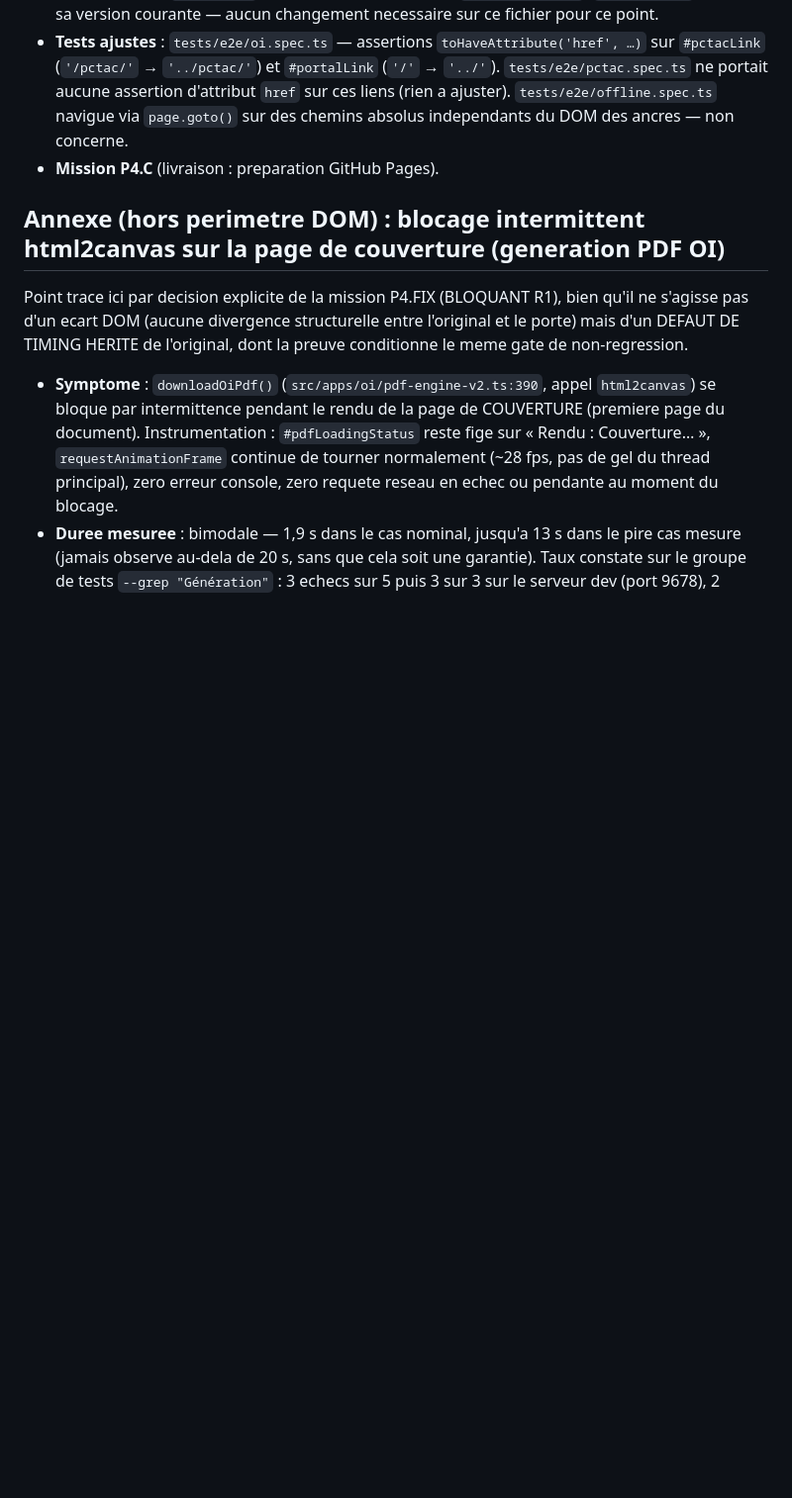
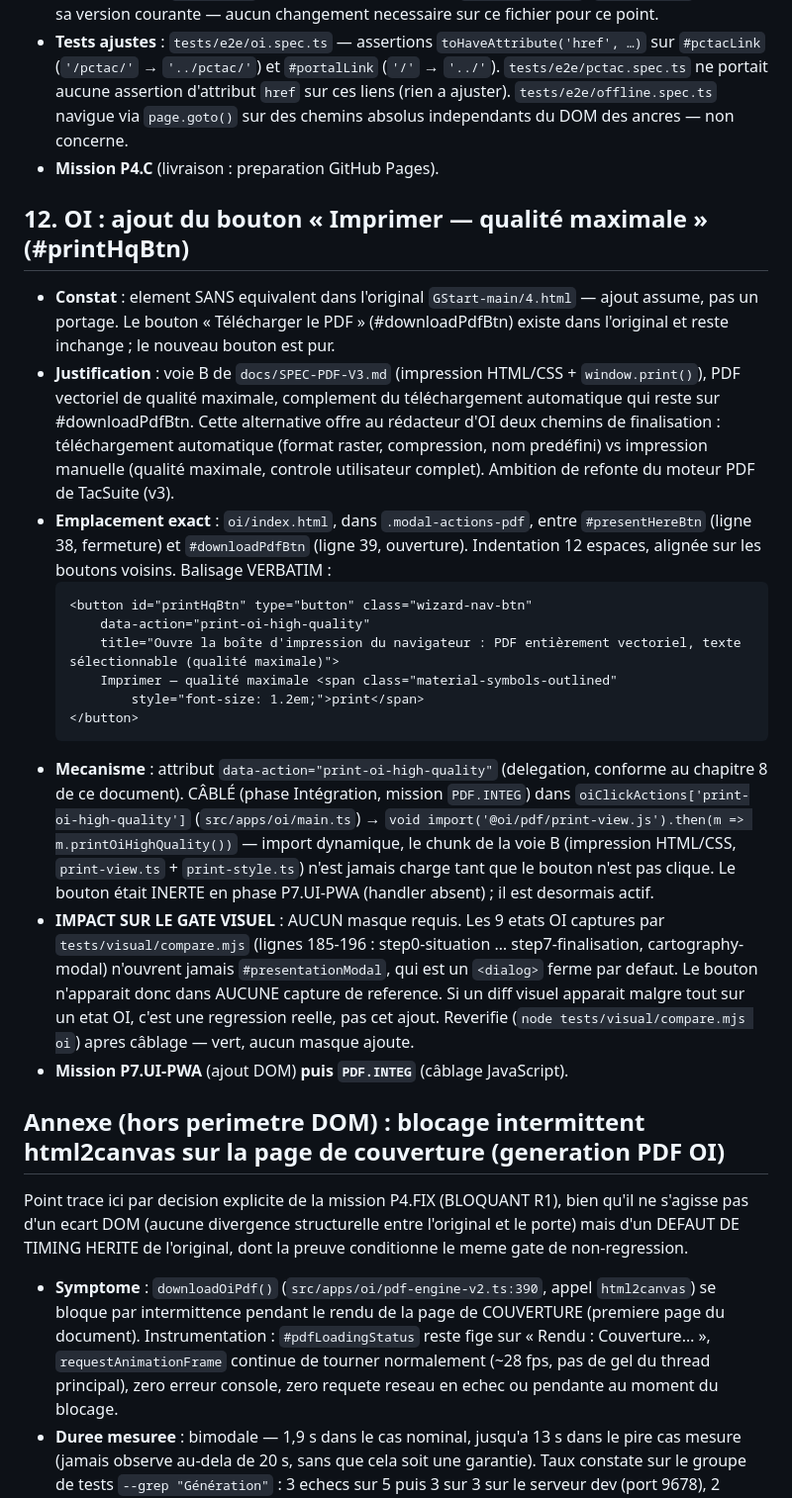
Before and after one commit to Oxsilaris06/TacSuite, a Markdown page: docs/DECISIONS-DOM-ECARTS.md, the part around the change. Shown at 99% size. Rendered like a GitHub page; blank space fills up the shorter version.

Commit message:
docs(oi): ecart DOM #printHqBtn — traçabilite complete P7 + PDF.INTEG
Chapitre 12 de DECISIONS-DOM-ECARTS.md : ajout assume (sans equivalent
GStart-main/4.html) du bouton « Imprimer — qualite maximale », emplacement
exact, balisage verbatim, mecanisme de cablage (data-action, import
dynamique de la voie B), et impact nul sur le gate visuel (les 9 etats OI
captures par compare.mjs n'ouvrent jamais #presentationModal — reverifie
apres cablage, 18/18 vert, aucun masque ajoute).

Co-Authored-By: Claude Fable 5 <noreply@anthropic.com>

````diff
--- a/docs/DECISIONS-DOM-ECARTS.md
+++ b/docs/DECISIONS-DOM-ECARTS.md
@@ -327,6 +327,44 @@ sous-section "10bis" apres celle-ci pour cette seconde balise.
   ancres — non concerne.
 - **Mission P4.C** (livraison : preparation GitHub Pages).
 
+## 12. OI : ajout du bouton « Imprimer — qualité maximale » (#printHqBtn)
+
+- **Constat** : element SANS equivalent dans l'original `GStart-main/4.html` — ajout
+  assume, pas un portage. Le bouton « Télécharger le PDF » (#downloadPdfBtn) existe
+  dans l'original et reste inchange ; le nouveau bouton est pur.
+- **Justification** : voie B de `docs/SPEC-PDF-V3.md` (impression HTML/CSS +
+  `window.print()`), PDF vectoriel de qualité maximale, complement du téléchargement
+  automatique qui reste sur #downloadPdfBtn. Cette alternative offre au rédacteur
+  d'OI deux chemins de finalisation : téléchargement automatique (format raster,
+  compression, nom predéfini) vs impression manuelle (qualité maximale, controle
+  utilisateur complet). Ambition de refonte du moteur PDF de TacSuite (v3).
+- **Emplacement exact** : `oi/index.html`, dans `.modal-actions-pdf`, entre
+  `#presentHereBtn` (ligne 38, fermeture) et `#downloadPdfBtn` (ligne 39, ouverture).
+  Indentation 12 espaces, alignée sur les boutons voisins. Balisage VERBATIM :
+  ```html
+  <button id="printHqBtn" type="button" class="wizard-nav-btn"
+      data-action="print-oi-high-quality"
+      title="Ouvre la boîte d'impression du navigateur : PDF entièrement vectoriel, texte sélectionnable (qualité maximale)">
+      Imprimer — qualité maximale <span class="material-symbols-outlined"
+          style="font-size: 1.2em;">print</span>
+  </button>
+  ```
+- **Mecanisme** : attribut `data-action="print-oi-high-quality"` (delegation, conforme
+  au chapitre 8 de ce document). CÂBLÉ (phase Intégration, mission `PDF.INTEG`) dans
+  `oiClickActions['print-oi-high-quality']` (`src/apps/oi/main.ts`) →
+  `void import('@oi/pdf/print-view.js').then(m => m.printOiHighQuality())` — import
+  dynamique, le chunk de la voie B (impression HTML/CSS, `print-view.ts` +
+  `print-style.ts`) n'est jamais charge tant que le bouton n'est pas clique. Le
+  bouton était INERTE en phase P7.UI-PWA (handler absent) ; il est desormais actif.
+- **IMPACT SUR LE GATE VISUEL** : AUCUN masque requis. Les 9 etats OI captures par
+  `tests/visual/compare.mjs` (lignes 185-196 : step0-situation … step7-finalisation,
+  cartography-modal) n'ouvrent jamais `#presentationModal`, qui est un `<dialog>`
+  ferme par defaut. Le bouton n'apparait donc dans AUCUNE capture de reference. Si
+  un diff visuel apparait malgre tout sur un etat OI, c'est une regression reelle,
+  pas cet ajout. Reverifie (`node tests/visual/compare.mjs oi`) apres câblage —
+  vert, aucun masque ajoute.
+- **Mission P7.UI-PWA** (ajout DOM) **puis `PDF.INTEG`** (câblage JavaScript).
+
 ## Annexe (hors perimetre DOM) : blocage intermittent html2canvas sur la page de couverture (generation PDF OI)
 
 Point trace ici par decision explicite de la mission P4.FIX (BLOQUANT R1),
````
